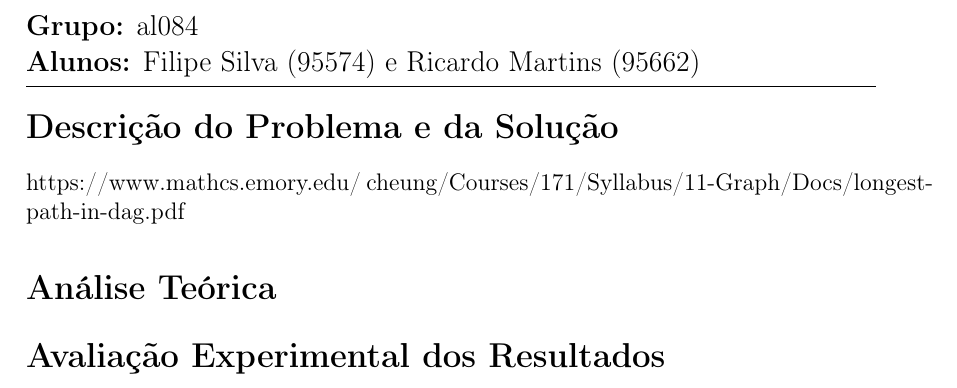
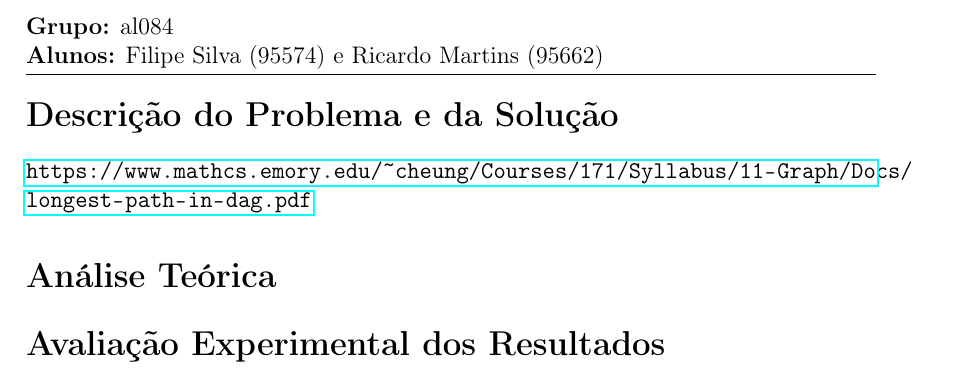
Before and after one commit to filipelsilva/ASA_P1, a LaTeX document (report.tex): part of the page, cut so that both start at the same text. Compiled offline with pdfLaTeX.

Commit message:
start of the latex

```diff
--- a/report.tex
+++ b/report.tex
@@ -12,12 +13,12 @@
 
 \pagestyle{fancyplain}
 \fancyhf{}
-\fancyhead[C]{\LARGE{Relatório 1º Projeto ASA 2020/2021}\\~\\}
-\fancyhead[L]{\large{\textbf{Grupo:} al084\\\textbf{Alunos:} Filipe Silva (95574) e Ricardo Martins (95662)}}
+\fancyhead[C]{\large{Relatório 1º Projeto ASA 2020/2021}\\~\\}
+\fancyhead[L]{\textbf{Grupo:} al084\\\textbf{Alunos:} Filipe Silva (95574) e Ricardo Martins (95662)}
 
 \begin{document}
 \section*{Descrição do Problema e da Solução}
-https://www.mathcs.emory.edu/~cheung/Courses/171/Syllabus/11-Graph/Docs/longest-path-in-dag.pdf
+\url{https://www.mathcs.emory.edu/~cheung/Courses/171/Syllabus/11-Graph/Docs/longest-path-in-dag.pdf}
 \section*{Análise Teórica}
 \section*{Avaliação Experimental dos Resultados}
 \end{document}
```
Also changed, not shown: report.tex (5 more changed lines).
